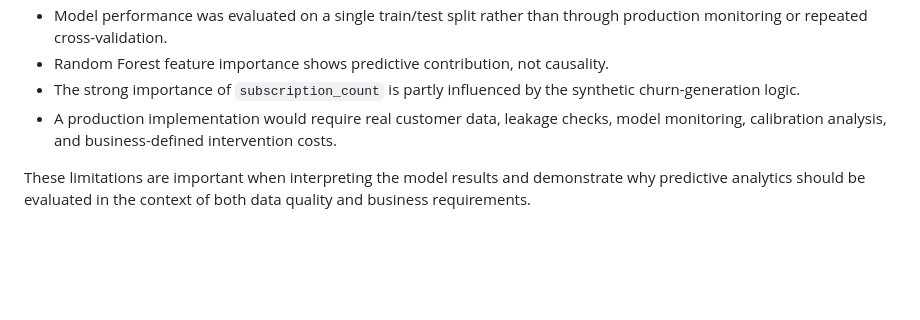
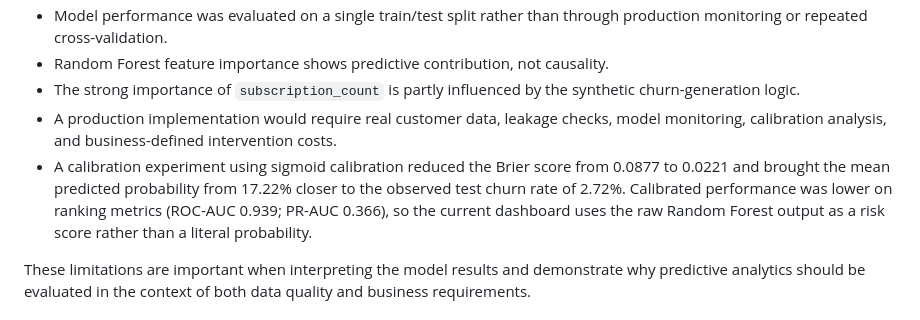
Before and after one commit to Nagarajwadi/product-churn-analytics, a Markdown page: docs/project-results.md, the part around the change. GitHub-like rendering; blank space fills up the shorter version.

Commit message:
Document model probability calibration

```diff
--- a/docs/project-results.md
+++ b/docs/project-results.md
@@ -242,6 +242,7 @@ This project is designed as a portfolio demonstration using synthetic data, so s
 - Random Forest feature importance shows predictive contribution, not causality.
 - The strong importance of `subscription_count` is partly influenced by the synthetic churn-generation logic.
 - A production implementation would require real customer data, leakage checks, model monitoring, calibration analysis, and business-defined intervention costs.
+- A calibration experiment using sigmoid calibration reduced the Brier score from 0.0877 to 0.0221 and brought the mean predicted probability from 17.22% closer to the observed test churn rate of 2.72%. Calibrated performance was lower on ranking metrics (ROC-AUC 0.939; PR-AUC 0.366), so the current dashboard uses the raw Random Forest output as a risk score rather than a literal probability.
 
 These limitations are important when interpreting the model results and demonstrate why predictive analytics should be evaluated in the context of both data quality and business requirements.
 
```
